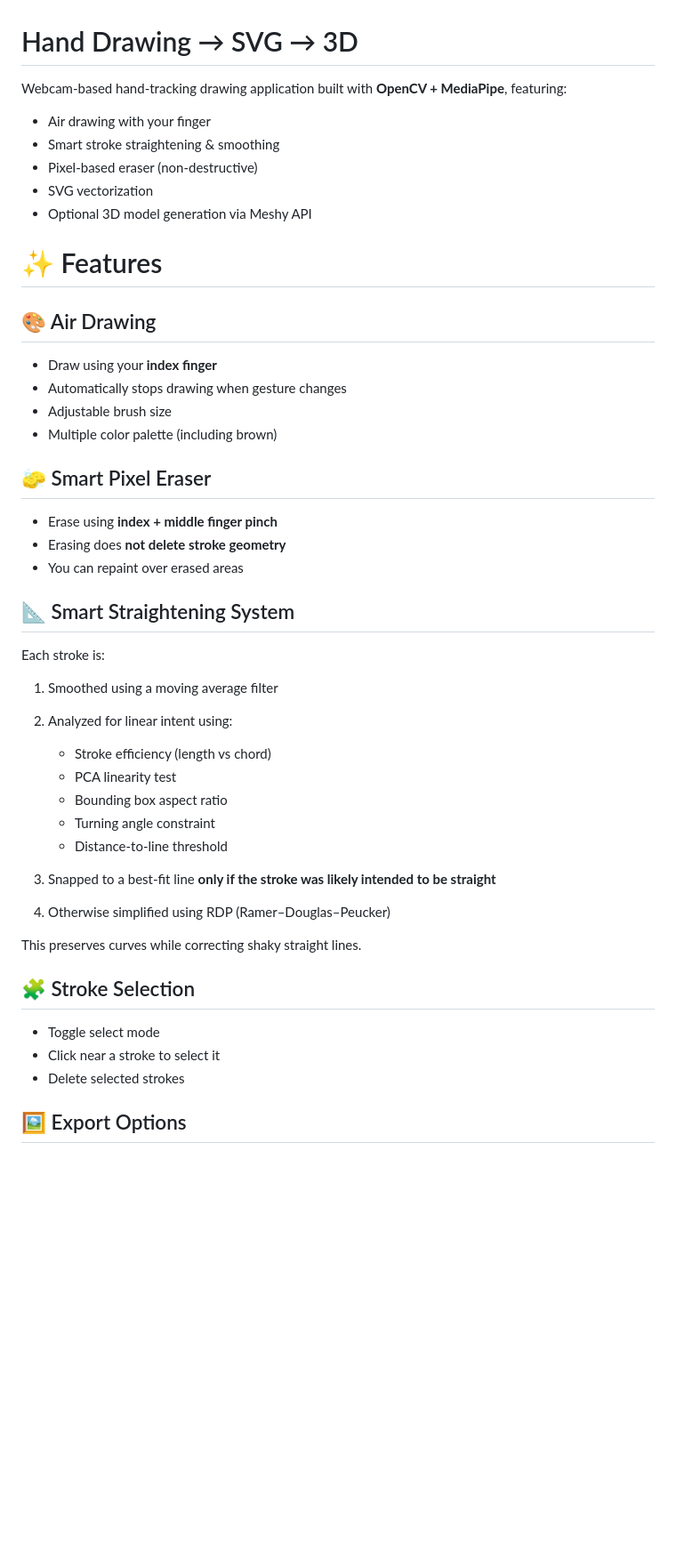
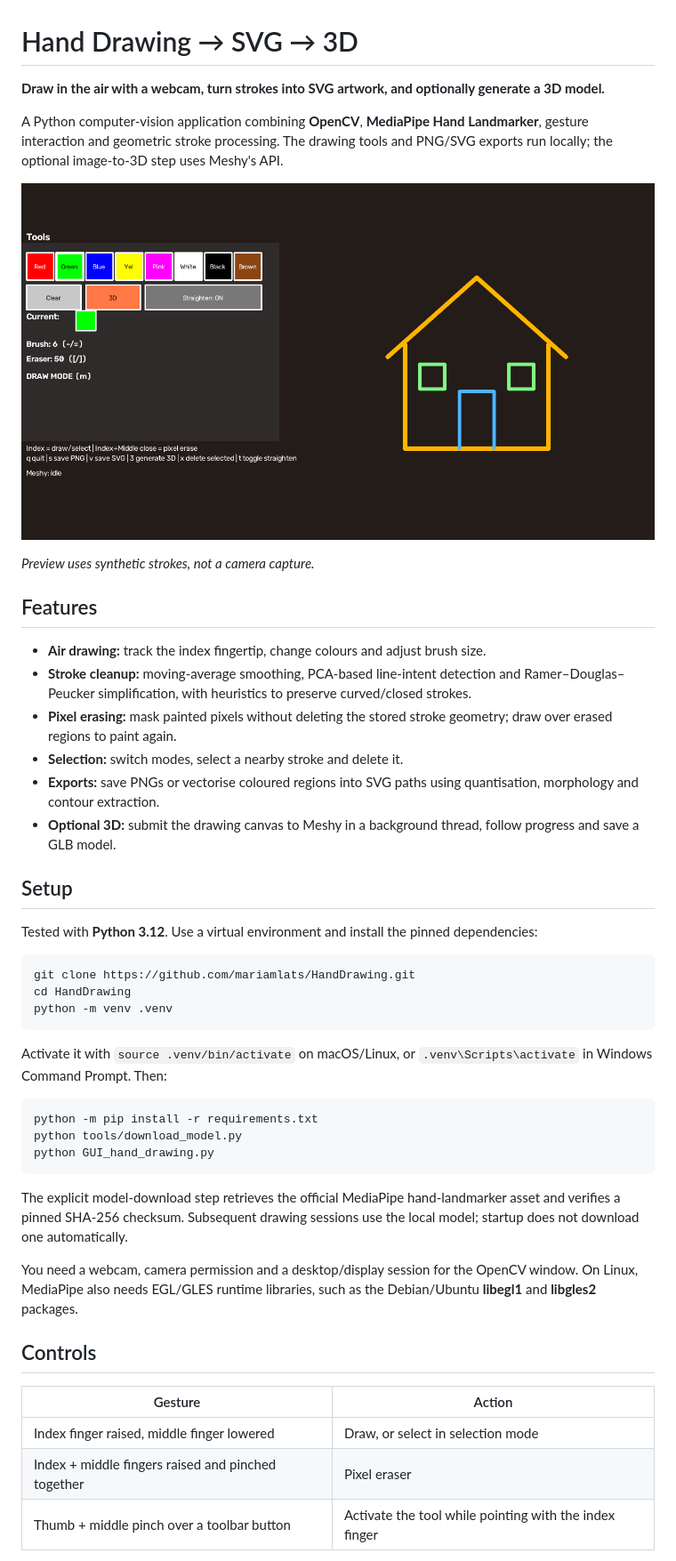
Before and after one commit to mariamlats/HandDrawing, a Markdown page: README.md, the part around one of its changes. Shown at 89% size. Rendered like a GitHub page; pictures changed too: docs/preview.png (added); blank space fills up the shorter version.

Commit message:
Update hand tracking, optional 3D workflow and portfolio documentation

```diff
--- a/README.md
+++ b/README.md
@@ -1,50 +1,49 @@
 # Hand Drawing → SVG → 3D
 
-Webcam-based hand-tracking drawing application built with **OpenCV + MediaPipe**, featuring:
+**Draw in the air with a webcam, turn strokes into SVG artwork, and optionally generate a 3D model.**
 
-* Air drawing with your finger
-* Smart stroke straightening & smoothing
-* Pixel-based eraser (non-destructive)
-* SVG vectorization
-* Optional 3D model generation via Meshy API
+A Python computer-vision application combining **OpenCV**, **MediaPipe Hand Landmarker**, gesture interaction and geometric stroke processing. The drawing tools and PNG/SVG exports run locally; the optional image-to-3D step uses Meshy's API.
 
-# ✨ Features
+![Synthetic canvas preview rendered with the application's drawing code](docs/preview.png)
 
-## 🎨 Air Drawing
+*Preview uses synthetic strokes, not a camera capture.*
 
-* Draw using your **index finger**
-* Automatically stops drawing when gesture changes
-* Adjustable brush size
-* Multiple color palette (including brown)
+## Features
 
-## 🧽 Smart Pixel Eraser
+- **Air drawing:** track the index fingertip, change colours and adjust brush size.
+- **Stroke cleanup:** moving-average smoothing, PCA-based line-intent detection and Ramer–Douglas–Peucker simplification, with heuristics to preserve curved/closed strokes.
+- **Pixel erasing:** mask painted pixels without deleting the stored stroke geometry; draw over erased regions to paint again.
+- **Selection:** switch modes, select a nearby stroke and delete it.
+- **Exports:** save PNGs or vectorise coloured regions into SVG paths using quantisation, morphology and contour extraction.
+- **Optional 3D:** submit the drawing canvas to Meshy in a background thread, follow progress and save a GLB model.
 
-* Erase using **index + middle finger pinch**
-* Erasing does **not delete stroke geometry**
-* You can repaint over erased areas
+## Setup
 
-## 📐 Smart Straightening System
+Tested with **Python 3.12**. Use a virtual environment and install the pinned dependencies:
 
-Each stroke is:
+~~~bash
+git clone https://github.com/mariamlats/HandDrawing.git
+cd HandDrawing
+python -m venv .venv
+~~~
 
-1. Smoothed using a moving average filter
-2. Analyzed for linear intent using:
+Activate it with `source .venv/bin/activate` on macOS/Linux, or `.venv\Scripts\activate` in Windows Command Prompt. Then:
 
-   * Stroke efficiency (length vs chord)
-   * PCA linearity test
-   * Bounding box aspect ratio
-   * Turning angle constraint
-   * Distance-to-line threshold
-3. Snapped to a best-fit line **only if the stroke was likely intended to be straight**
-4. Otherwise simplified using RDP (Ramer–Douglas–Peucker)
+~~~bash
+python -m pip install -r requirements.txt
+python tools/download_model.py
+python GUI_hand_drawing.py
+~~~
 
-This preserves curves while correcting shaky straight lines.
+The explicit model-download step retrieves the official MediaPipe hand-landmarker asset and verifies a pinned SHA-256 checksum. Subsequent drawing sessions use the local model; startup does not download one automatically.
 
-## 🧩 Stroke Selection
+You need a webcam, camera permission and a desktop/display session for the OpenCV window. On Linux, MediaPipe also needs EGL/GLES runtime libraries, such as the Debian/Ubuntu **libegl1** and **libgles2** packages.
 
-* Toggle select mode
-* Click near a stroke to select it
-* Delete selected strokes
+## Controls
 
-## 🖼 Export Options
+| Gesture | Action |
+| --- | --- |
+| Index finger raised, middle finger lowered | Draw, or select in selection mode |
+| Index + middle fingers raised and pinched together | Pixel eraser |
+| Thumb + middle pinch over a toolbar button | Activate the tool while pointing with the index finger |
 
```
Also changed, not shown: other parts of README.md (+50 -104 lines), 13 other files.
